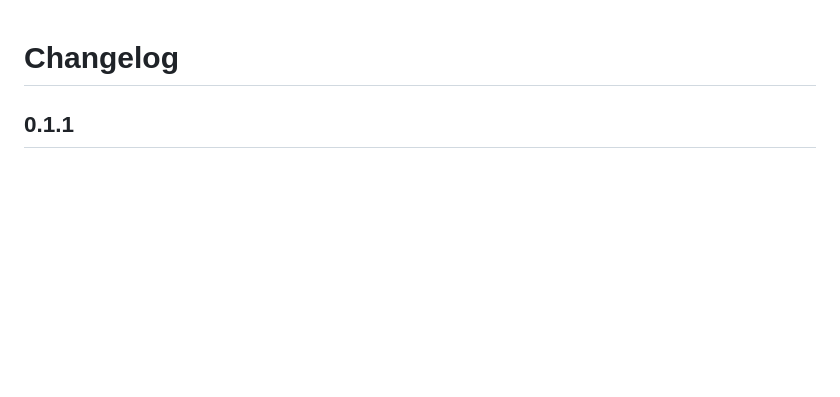
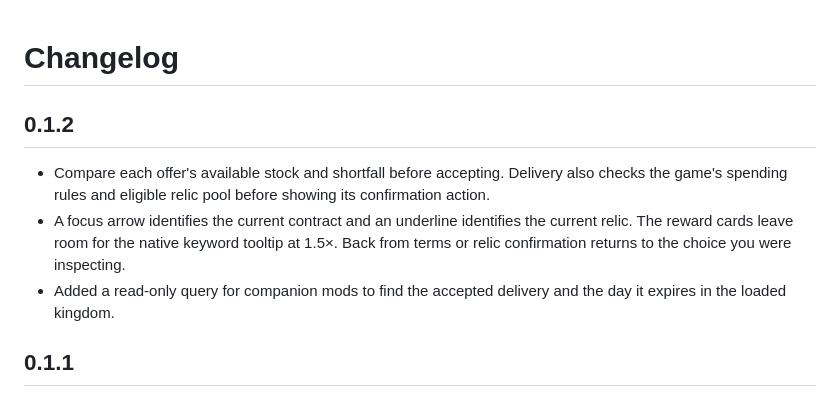
Before and after one commit to GKJ-Super-Fantasy-Kingdom/weekly-contracts, a Markdown page: CHANGELOG.md, the part around the change. Rendered like a GitHub page; blank space fills up the shorter version.

```diff
--- a/CHANGELOG.md
+++ b/CHANGELOG.md
@@ -1,4 +1,10 @@
 # Changelog
+
+## 0.1.2
+
+- Compare each offer's available stock and shortfall before accepting. Delivery also checks the game's spending rules and eligible relic pool before showing its confirmation action.
+- A focus arrow identifies the current contract and an underline identifies the current relic. The reward cards leave room for the native keyword tooltip at 1.5×. Back from terms or relic confirmation returns to the choice you were inspecting.
+- Added a read-only query for companion mods to find the accepted delivery and the day it expires in the loaded kingdom.
 
 ## 0.1.1
 
```
Also changed, not shown: CONTRIBUTING.md (+3 -1 lines), README.md (+16 -16 lines), docs/visitor-calendar-api.md (added, +50 -0 lines), docs/screenshots/0.1.2/choose-relics-1.5.png (added), docs/screenshots/0.1.2/choose-relics-1.png (added), 14 other files.
